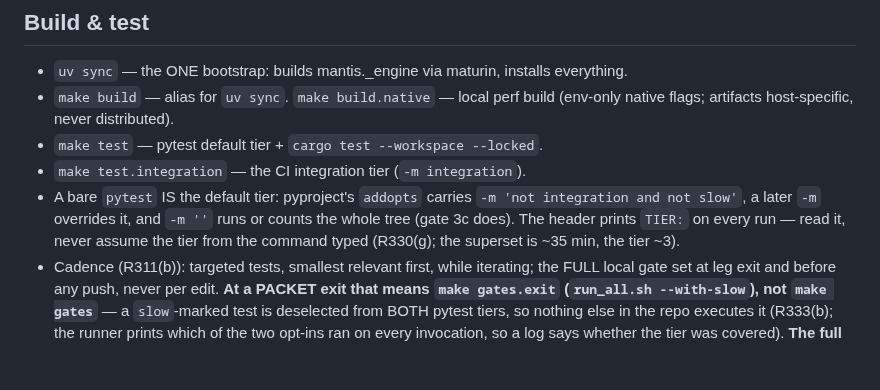
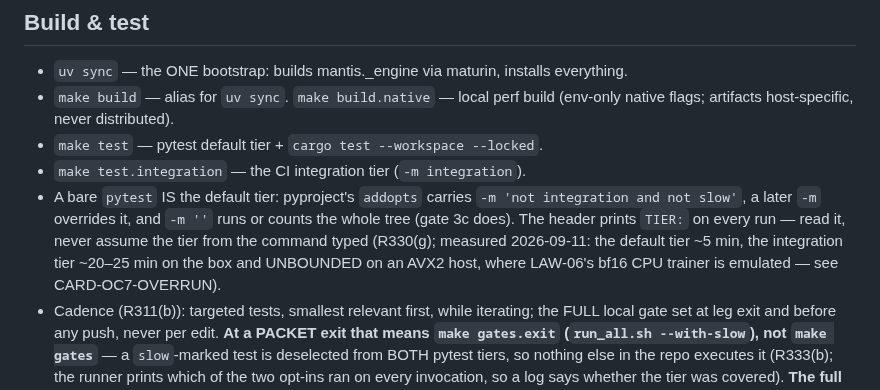
Before and after one commit to TimmyBurn2/hexo-mantis, a Markdown page: CLAUDE.md, the part around the change. GitHub-like rendering; blank space fills up the shorter version.

Commit message:
docs(claude): the tier timings line states what was measured this leg - default ~5 min, integration ~20-25 min on the box and unbounded on an AVX2 host - instead of the stale 35/3

```diff
--- a/CLAUDE.md
+++ b/CLAUDE.md
@@ -126,7 +126,9 @@ before proposing ANY optimization or experiment. Law text: docs/governance/LAWS.
 - A bare `pytest` IS the default tier: pyproject's `addopts` carries
   `-m 'not integration and not slow'`, a later `-m` overrides it, and `-m ''` runs or counts
   the whole tree (gate 3c does). The header prints `TIER:` on every run — read it, never
-  assume the tier from the command typed (R330(g); the superset is ~35 min, the tier ~3).
+  assume the tier from the command typed (R330(g); measured 2026-09-11: the default tier
+  ~5 min, the integration tier ~20–25 min on the box and UNBOUNDED on an AVX2 host, where
+  LAW-06's bf16 CPU trainer is emulated — see CARD-OC7-OVERRUN).
 - Cadence (R311(b)): targeted tests, smallest relevant first, while iterating; the FULL local
   gate set at leg exit and before any push, never per edit. **At a PACKET exit that means
   `make gates.exit` (`run_all.sh --with-slow`), not `make gates`** — a `slow`-marked test is
```
